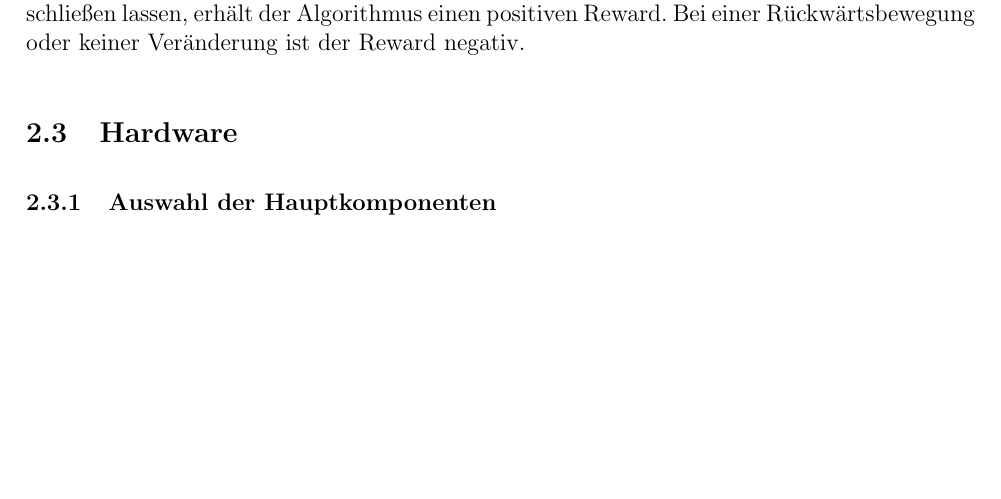
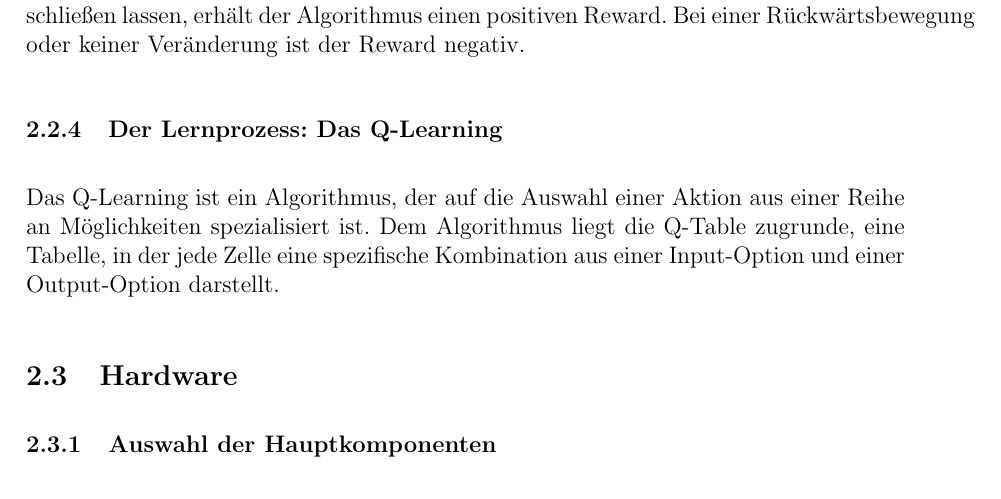
Before and after one commit to hector-crawler/abschlussarbeit, a LaTeX document (abschlussbericht.tex, which reads sections/Material_und_Methoden.tex): part of page 9 of 17, cut so that both start at the same text, the shorter picture padded with empty space. Compiled offline with pdfLaTeX.

Commit message:
Theorie: Q-Learning hinzugefügt

```diff
--- a/sections/Material_und_Methoden.tex
+++ b/sections/Material_und_Methoden.tex
@@ -111,6 +111,10 @@ Im Maschinellen Lernen wird, um selbstlernende Algorithmen zu trainieren, meist
 
 In der jetzigen Implementation des Crawlers basiert der Reward alleine auf der Veränderung der Radposition. Wenn die Positionen der Inkrementalgeber auf eine Vorwärtsbewegung schließen lassen, erhält der Algorithmus einen positiven Reward. Bei einer Rückwärtsbewegung oder keiner Veränderung ist der Reward negativ.
 
+\subsubsection{Der Lernprozess: Das Q-Learning}
+
+Das Q-Learning ist ein Algorithmus, der auf die Auswahl einer Aktion aus einer Reihe an Möglichkeiten spezialisiert ist. Dem Algorithmus liegt die Q-Table zugrunde, eine Tabelle, in der jede Zelle eine spezifische Kombination aus einer Input-Option und einer Output-Option darstellt. % TODO: Explain this in detail, hopefully with a diagram
+
 \subsection{Hardware}
 
 \subsubsection{Auswahl der Hauptkomponenten}
```
